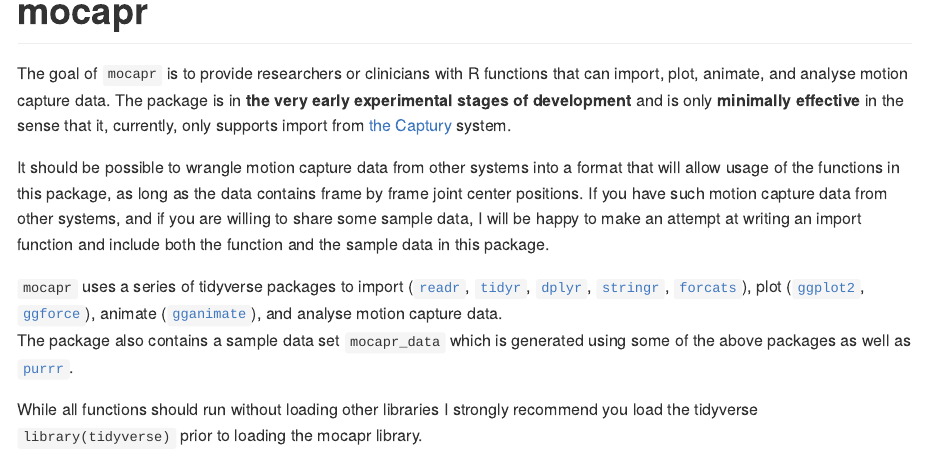
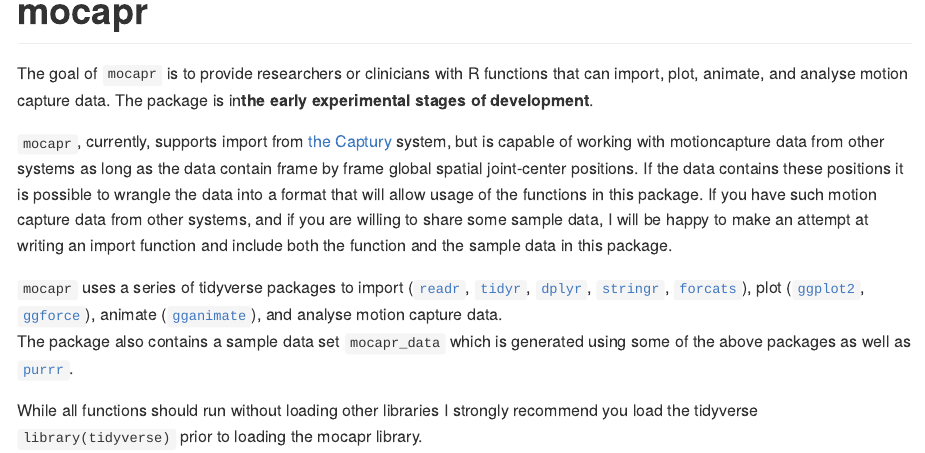
Before and after one commit to steenharsted/mocapr, an R Markdown document (README.Rmd): the page in a window 1100 px wide, from 140 px down. The pictures show the output file README.md that the author committed with the source, drawn offline in the style of GitHub; badge pictures from the web are left out.

Commit message:
Update README.rmd + knit

```diff
--- a/README.Rmd
+++ b/README.Rmd
@@ -22,9 +22,10 @@
 [![AppVeyor build status](https://ci.appveyor.com/api/projects/status/github/steenharsted/mocapr?branch=master&svg=true)](https://ci.appveyor.com/project/steenharsted/mocapr)
 <!-- badges: end -->
 
-The goal of `mocapr` is to provide researchers or clinicians with R functions that can import, plot, animate, and analyse motion capture data. The package is in **the very early experimental stages of development** and is only **minimally effective** in the sense that it, currently, only supports import from [the Captury](http://thecaptury.com/) system.
+The goal of `mocapr` is to provide researchers or clinicians with R functions that can import, plot, animate, and analyse motion capture data. The package is in**the early experimental stages of development**.
 
-It should be possible to wrangle motion capture data from other systems into a format that will allow usage of the functions in this package, as long as the data contains frame by frame joint center positions. If you have such motion capture data from other systems, and if you are willing to share some sample data, I will be happy to make an attempt at writing an import function and include both the function and the sample data in this package.
+`mocapr`, currently, supports import from [the Captury](http://thecaptury.com/) system, but is capable of working with motioncapture data from other systems as long as the data contain frame by frame global spatial joint-center positions. If the data contains these positions it is possible to wrangle the data into a format that will allow usage of the functions in this package. If you have such motion capture data from other systems, and if you are willing to share some sample data, I will be happy to make an attempt at writing an import function and include both the function and the sample data in this package.
+
 
 `mocapr` uses a series of tidyverse packages to import ([`readr`](https://github.com/tidyverse/readr), [`tidyr`](https://github.com/tidyverse/tidyr), [`dplyr`](https://github.com/tidyverse/dplyr), [`stringr`](https://github.com/tidyverse/stringr), [`forcats`](https://github.com/tidyverse/forcats)), plot ([`ggplot2`](https://github.com/tidyverse/ggplot2), [`ggforce`](https://ggforce.data-imaginist.com/)), animate ([`gganimate`](https://github.com/thomasp85/gganimate)), and analyse motion capture data.
 The package also contains a sample data set `mocapr_data` which is generated using some of the above packages as well as [`purrr`](https://github.com/tidyverse/purrr).
```
Also changed, not shown: README.md, README.Rmd (2 more changed lines), 1 other file.
